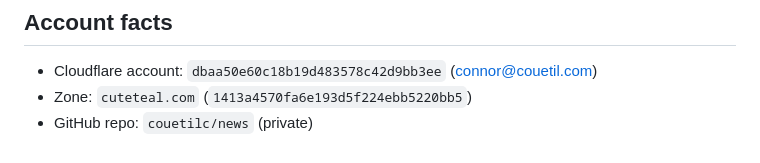
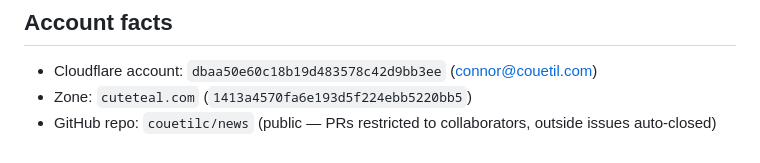
Before and after one commit to couetilc/news, a Markdown page: CLAUDE.md, the part around the change. GitHub-like rendering.

Commit message:
Mark repo public in Account facts
Going public; the (private) tag was implicitly the "outsiders can't touch the
backlog/PRs" guarantee. That now comes from the restrict-PRs-to-collaborators
setting plus restrict-issue-authors.yml, so record the new posture instead.

Co-Authored-By: Claude Fable 5 <noreply@anthropic.com>

```diff
--- a/CLAUDE.md
+++ b/CLAUDE.md
@@ -172,4 +172,4 @@ worker is also reachable at its `*.workers.dev` URL (left enabled).
 
 - Cloudflare account: `dbaa50e60c18b19d483578c42d9bb3ee` (connor@couetil.com)
 - Zone: `cuteteal.com` (`1413a4570fa6e193d5f224ebb5220bb5`)
-- GitHub repo: `couetilc/news` (private)
+- GitHub repo: `couetilc/news` (public — PRs restricted to collaborators, outside issues auto-closed)
```
